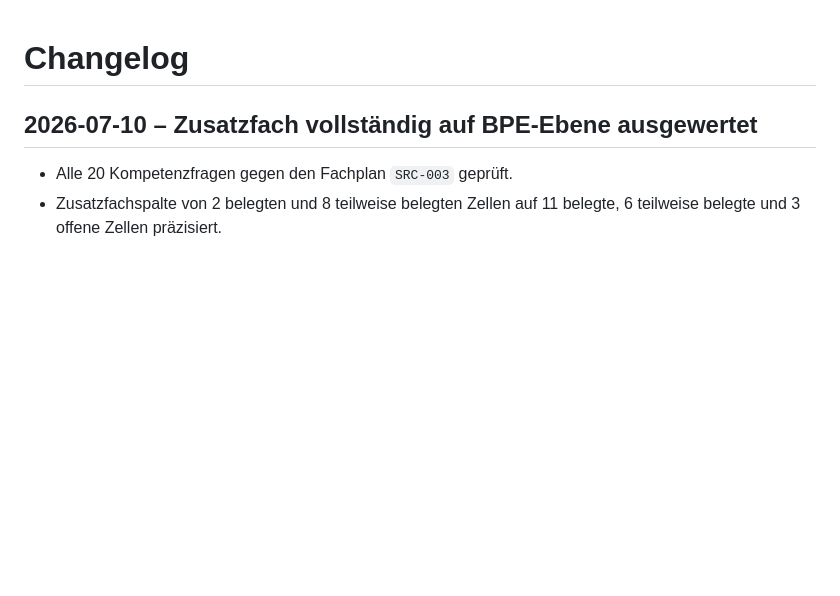
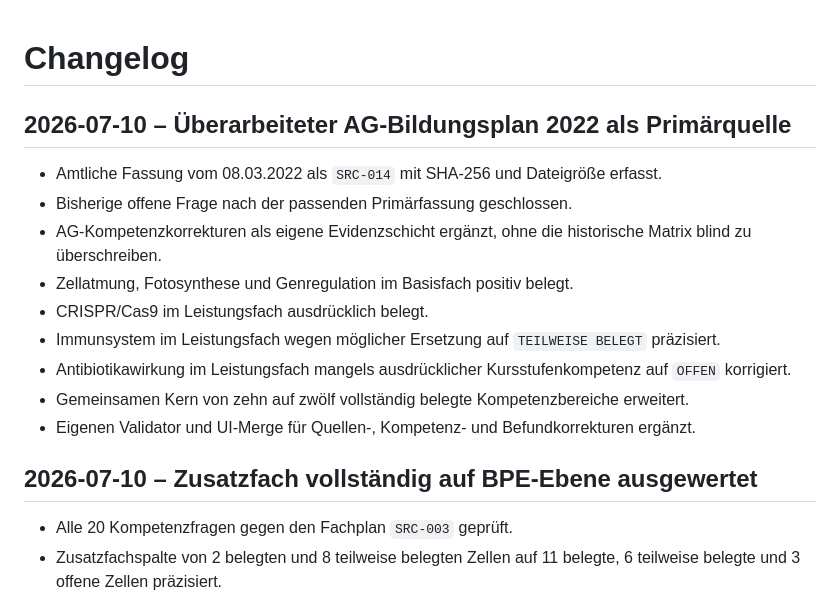
Before and after one commit to blaueBrause/biocompare, a Markdown page: docs/CHANGELOG.md, the part around the change. Drawn GitHub-style; blank space fills up the shorter version.

Commit message:
Document revised AG 2022 primary-plan integration

```diff
--- a/docs/CHANGELOG.md
+++ b/docs/CHANGELOG.md
@@ -1,4 +1,15 @@
 # Changelog
+
+## 2026-07-10 – Überarbeiteter AG-Bildungsplan 2022 als Primärquelle
+- Amtliche Fassung vom 08.03.2022 als `SRC-014` mit SHA-256 und Dateigröße erfasst.
+- Bisherige offene Frage nach der passenden Primärfassung geschlossen.
+- AG-Kompetenzkorrekturen als eigene Evidenzschicht ergänzt, ohne die historische Matrix blind zu überschreiben.
+- Zellatmung, Fotosynthese und Genregulation im Basisfach positiv belegt.
+- CRISPR/Cas9 im Leistungsfach ausdrücklich belegt.
+- Immunsystem im Leistungsfach wegen möglicher Ersetzung auf `TEILWEISE BELEGT` präzisiert.
+- Antibiotikawirkung im Leistungsfach mangels ausdrücklicher Kursstufenkompetenz auf `OFFEN` korrigiert.
+- Gemeinsamen Kern von zehn auf zwölf vollständig belegte Kompetenzbereiche erweitert.
+- Eigenen Validator und UI-Merge für Quellen-, Kompetenz- und Befundkorrekturen ergänzt.
 
 ## 2026-07-10 – Zusatzfach vollständig auf BPE-Ebene ausgewertet
 - Alle 20 Kompetenzfragen gegen den Fachplan `SRC-003` geprüft.
```
